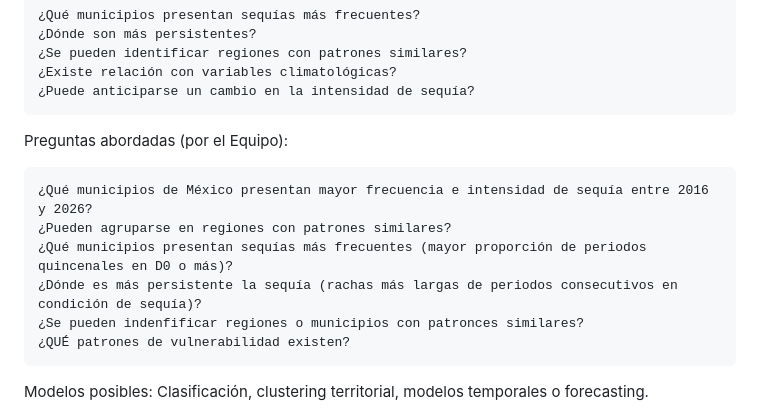
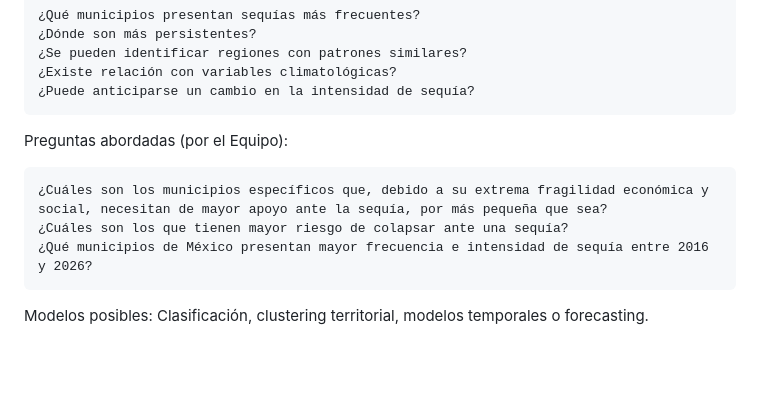
Before and after one commit to gapalfaro-cmyk/Proyecto-de-fin-de-modulo---Alfaro-Badillo-Cruz-Perez-Rupit---copiaSelim, a Markdown page: README.md, the part around the change. GitHub-like rendering; blank space fills up the shorter version.

```diff
--- a/README.md
+++ b/README.md
@@ -111,12 +111,9 @@ Posibles preguntas (Maestra):
 
 Preguntas abordadas (por el Equipo):
 
+    ¿Cuáles son los municipios específicos que, debido a su extrema fragilidad económica y social, necesitan de mayor apoyo ante la sequía, por más pequeña que sea?
+    ¿Cuáles son los que tienen mayor riesgo de colapsar ante una sequía?
     ¿Qué municipios de México presentan mayor frecuencia e intensidad de sequía entre 2016 y 2026?
-    ¿Pueden agruparse en regiones con patrones similares?
-    ¿Qué municipios presentan sequías más frecuentes (mayor proporción de periodos quincenales en D0 o más)?
-    ¿Dónde es más persistente la sequía (rachas más largas de periodos consecutivos en condición de sequía)?
-    ¿Se pueden indenfificar regiones o municipios con patronces similares?
-    ¿QUÉ patrones de vulnerabilidad existen?
 
 Modelos posibles: Clasificación, clustering territorial, modelos temporales o forecasting.
 
```
